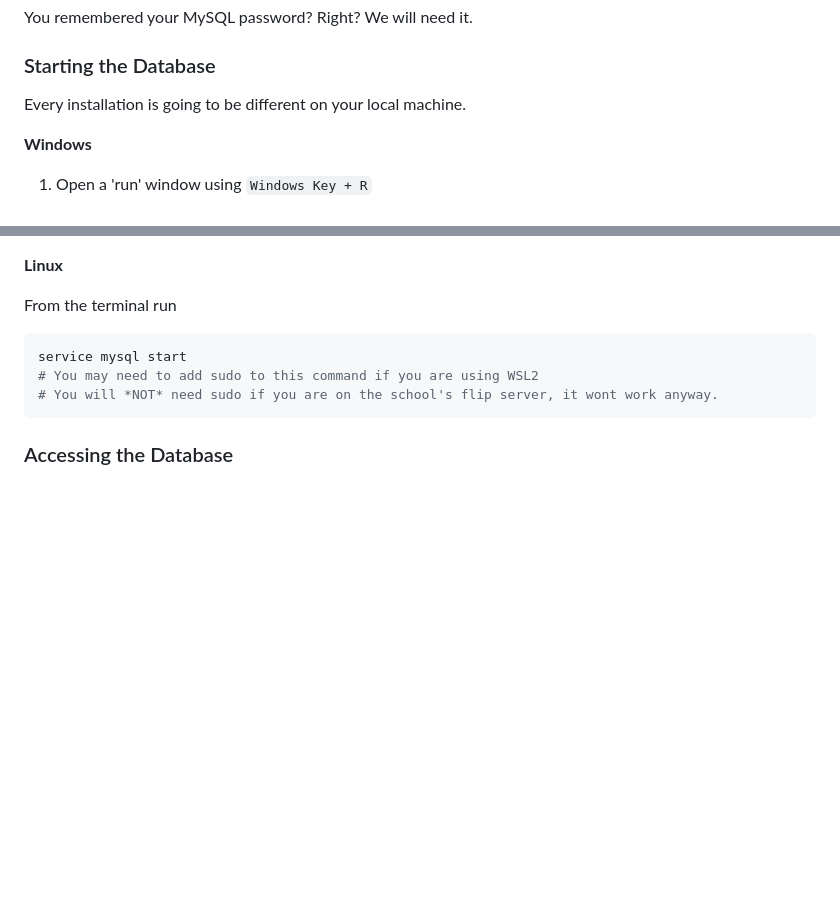
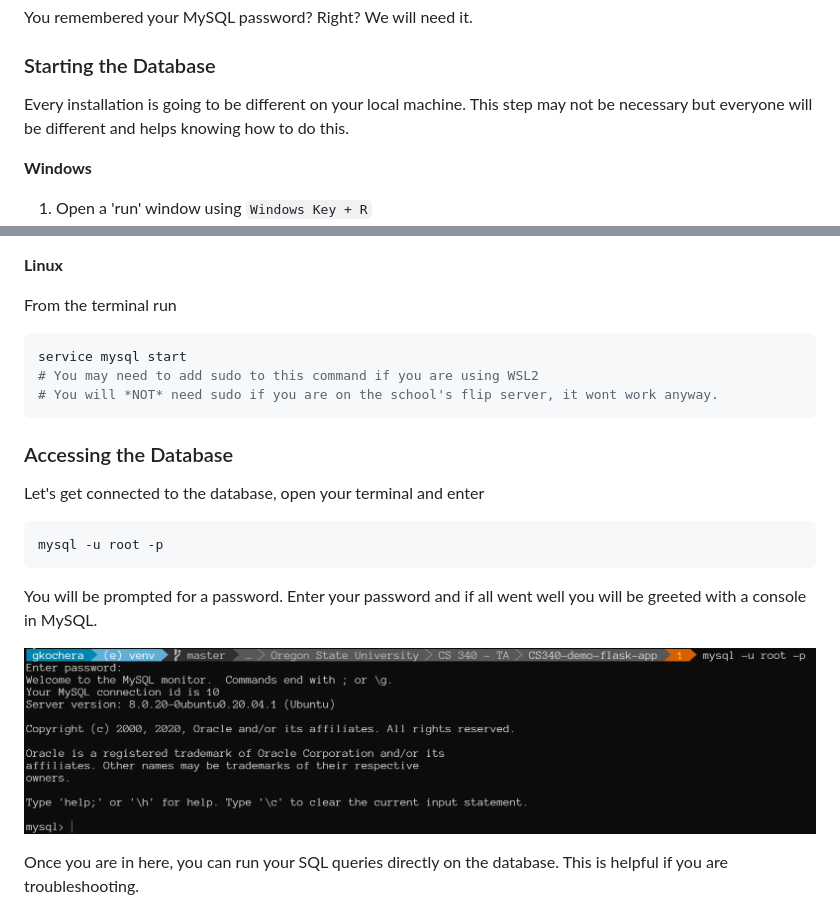
Before and after one commit to gkochera/CS340-demo-flask-app, a Markdown page: doc/GUIDE.md, 2 parts joined by grey strips. Drawn GitHub-style; pictures changed too: doc/doc_img/mysql_first_login.png (added); blank space fills up the shorter version.

Commit message:
working on mysql part

````diff
--- a/doc/GUIDE.md
+++ b/doc/GUIDE.md
@@ -430,7 +430,7 @@ You remembered your MySQL password? Right? We will need it.
 
 ### Starting the Database
 
-Every installation is going to be different on your local machine.
+Every installation is going to be different on your local machine. This step may not be necessary but everyone will be different and helps knowing how to do this.
 
 **Windows**
 
@@ -458,3 +458,14 @@ service mysql start
 ```
 
 ### Accessing the Database
+
+Let's get connected to the database, open your terminal and enter
+
+```bash
+mysql -u root -p
+```
+You will be prompted for a password. Enter your password and if all went well you will be greeted with a console in MySQL.
+
+![MySQL login at terminal](./doc_img/mysql_first_login.png)
+
+Once you are in here, you can run your SQL queries directly on the database. This is helpful if you are troubleshooting.
````
